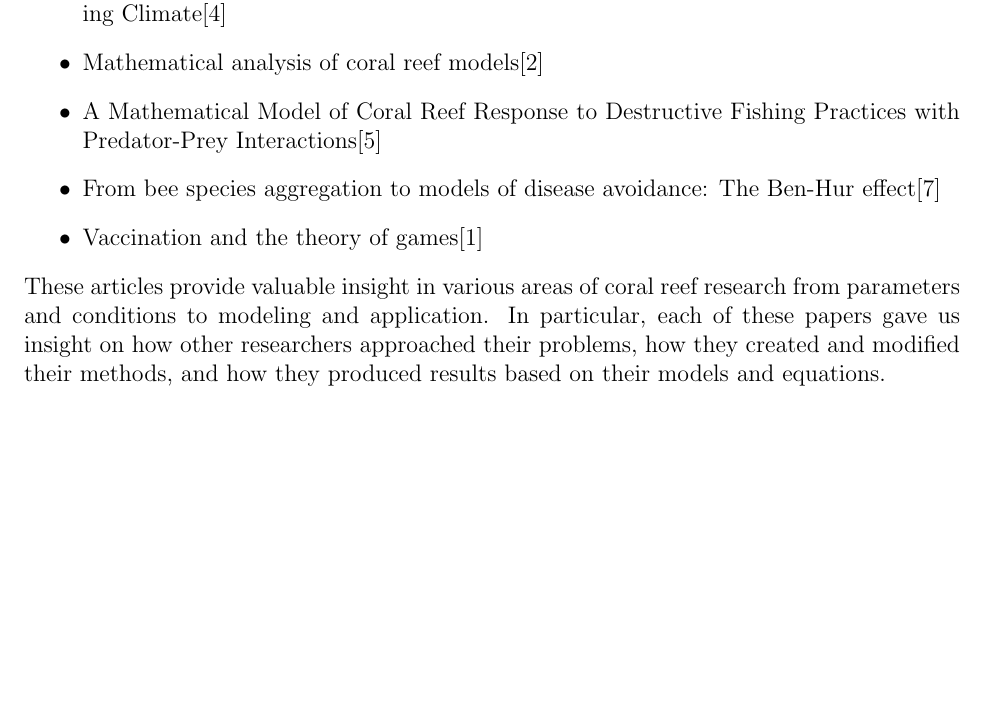
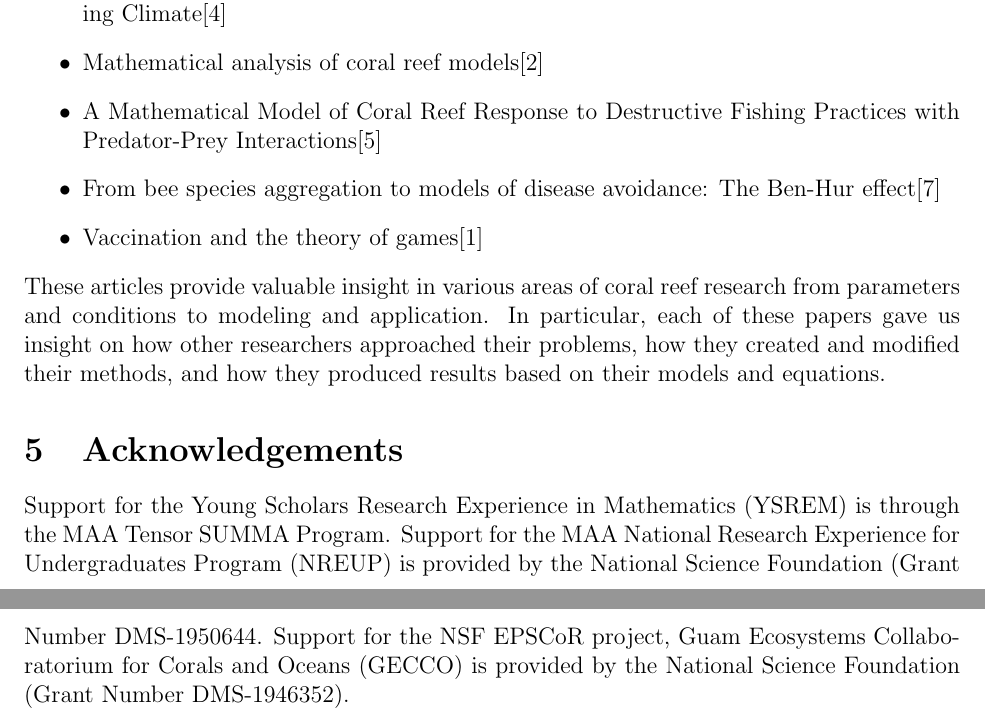
Before and after one commit to henryxsong/Coral-Reefsearchers, a LaTeX document (Latex/Report.tex): part of page 2 of 3 before the commit and two parts of pages 2 and 3 of 4 after it, the two joined at a grey line, cut so that both start at the same text, the shorter picture padded with empty space. Compiled offline with pdfLaTeX.

Commit message:
added acknowledgements

```diff
--- a/Latex/Report.tex
+++ b/Latex/Report.tex
@@ -47,6 +47,8 @@ Our faculty mentors have graciously provided several research publications relat
 \end{itemize}
 These articles provide valuable insight in various areas of coral reef research from parameters and conditions to modeling and application. In particular, each of these papers gave us insight on how other researchers approached their problems, how they created and modified their methods, and how they produced results based on their models and equations.
 
+\section{Acknowledgements}
+Support for the Young Scholars Research Experience in Mathematics (YSREM)  is through the MAA Tensor SUMMA Program. Support for the MAA National Research Experience for Undergraduates Program (NREUP) is provided by the National Science Foundation (Grant Number DMS-1950644. Support for the NSF EPSCoR project, Guam Ecosystems Collaboratorium for Corals and Oceans (GECCO) is provided by the National Science Foundation (Grant Number DMS-1946352).
 
 \newpage
 % \bibliography{main}
```
